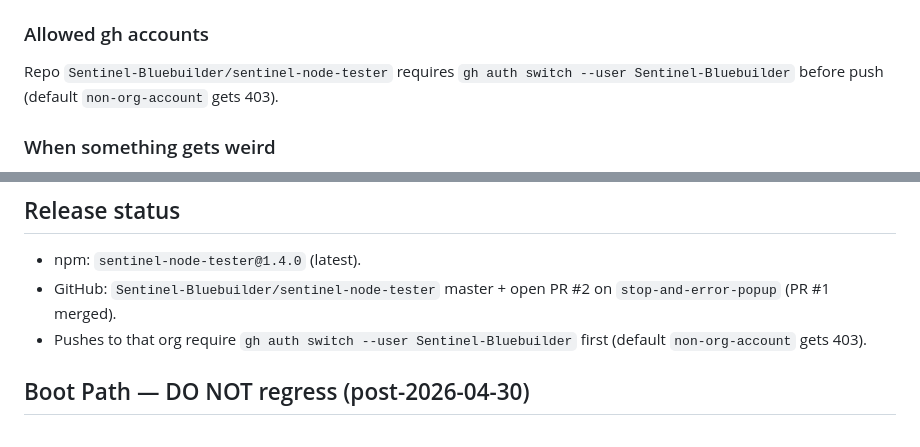
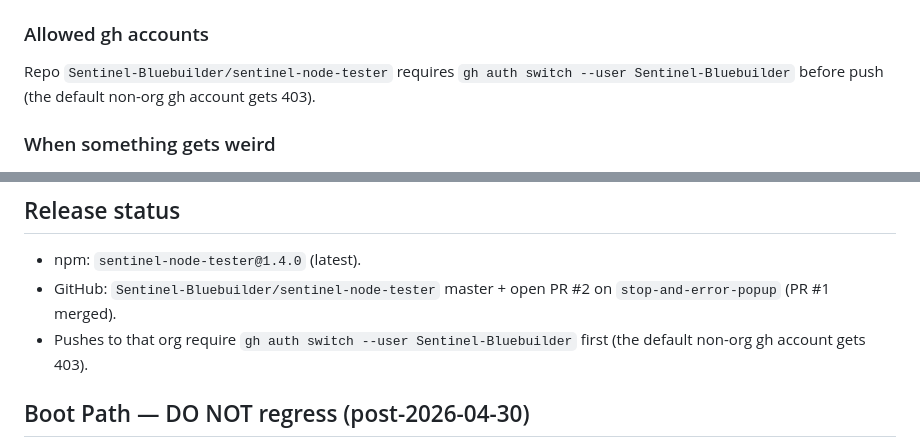
Before and after one commit to Sentinel-Bluebuilder/sentinel-node-tester, a Markdown page: CLAUDE.md, 2 parts joined by grey strips. GitHub-like rendering.

Commit message:
security: second-pass scrub — node moniker + operator gh handle
Deep adversarial re-review caught items the first pass missed:
- real third-party node moniker 'example-node-01' in docs/COMPLETE-INTEGRATION-SPEC.md
  (first pass only cleaned BUILD-ON-ME.md + easy.js) -> example-node-01
- operator's non-org GitHub handle in CLAUDE.md gh-auth notes -> generic descriptor

The operator wallet address that survived in a COMMIT MESSAGE body, plus the
'(operator-role)' descriptor and node monikers in historical blobs, are purged
by the history rewrite that follows (replace-text covers commit messages too).
(TKD Alex SDK attribution intentionally retained — legitimate OSS credit.)

```diff
--- a/CLAUDE.md
+++ b/CLAUDE.md
@@ -38,7 +38,7 @@ This rule exists because we burned ~2 hours on 2026-04-30 untangling a 3-week-ol
 8. **`master` is always deployable.** No half-finished features behind feature flags counts — if it's on master, it ships. Use a runtime setting (like the `onchainEnabled` toggle) for opt-in features, NOT branch isolation.
 
 ### Allowed gh accounts
-Repo `Sentinel-Bluebuilder/sentinel-node-tester` requires `gh auth switch --user Sentinel-Bluebuilder` before push (default `non-org-account` gets 403).
+Repo `Sentinel-Bluebuilder/sentinel-node-tester` requires `gh auth switch --user Sentinel-Bluebuilder` before push (the default non-org gh account gets 403).
 
 ### When something gets weird
 - "Branch has 11 commits ahead of master, 2 behind, won't merge cleanly" → STOP. Ask before any rebase/merge. The right answer is usually "force-set master to branch tip and delete the branch," not "spend an hour resolving fake conflicts."
@@ -162,7 +162,7 @@ Every runner MUST pin `state.testRun` and `state.runMode` at its top so prior-ru
 ## Release status
 - npm: `sentinel-node-tester@1.4.0` (latest).
 - GitHub: `Sentinel-Bluebuilder/sentinel-node-tester` master + open PR #2 on `stop-and-error-popup` (PR #1 merged).
-- Pushes to that org require `gh auth switch --user Sentinel-Bluebuilder` first (default `non-org-account` gets 403).
+- Pushes to that org require `gh auth switch --user Sentinel-Bluebuilder` first (the default non-org gh account gets 403).
 
 ## Boot Path — DO NOT regress (post-2026-04-30)
 
```
